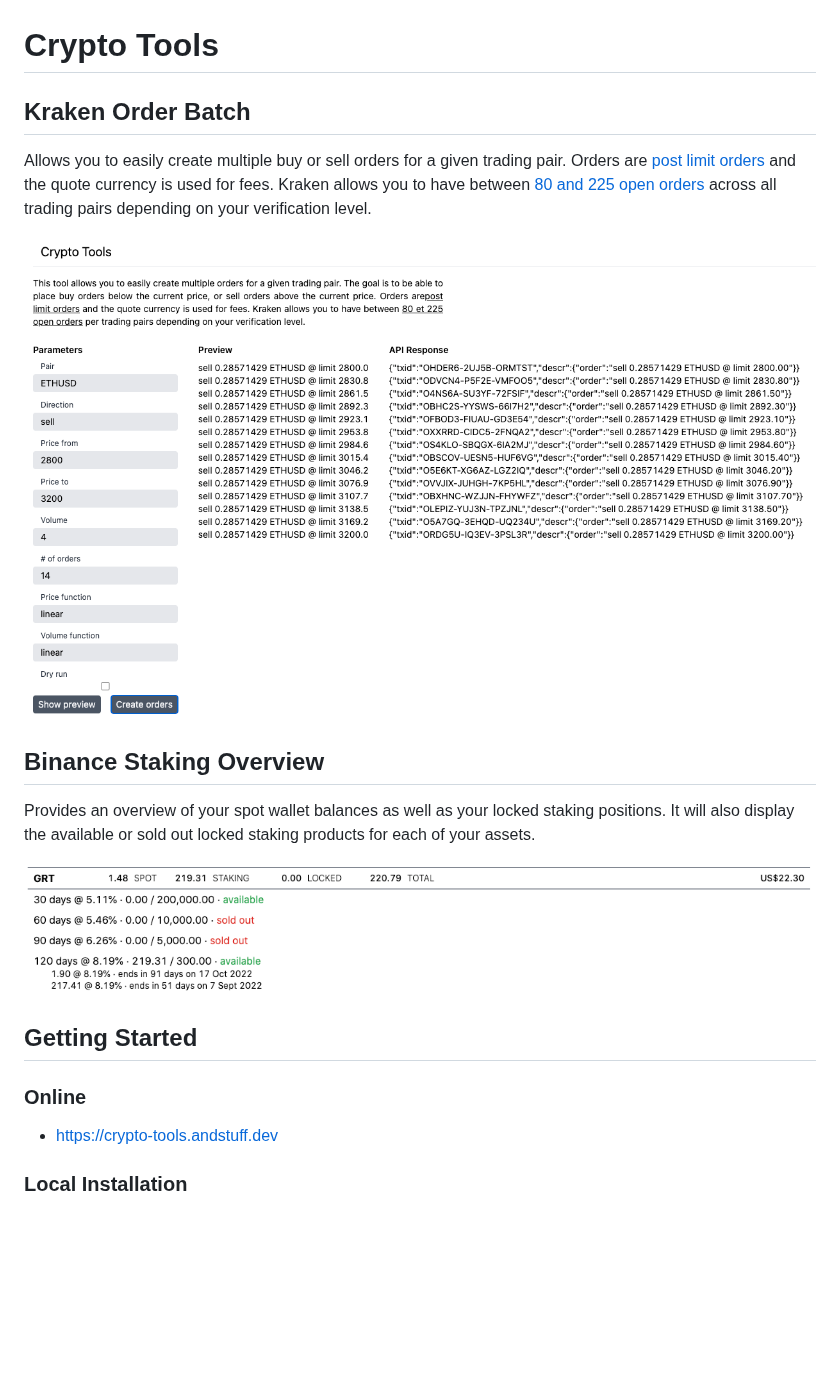
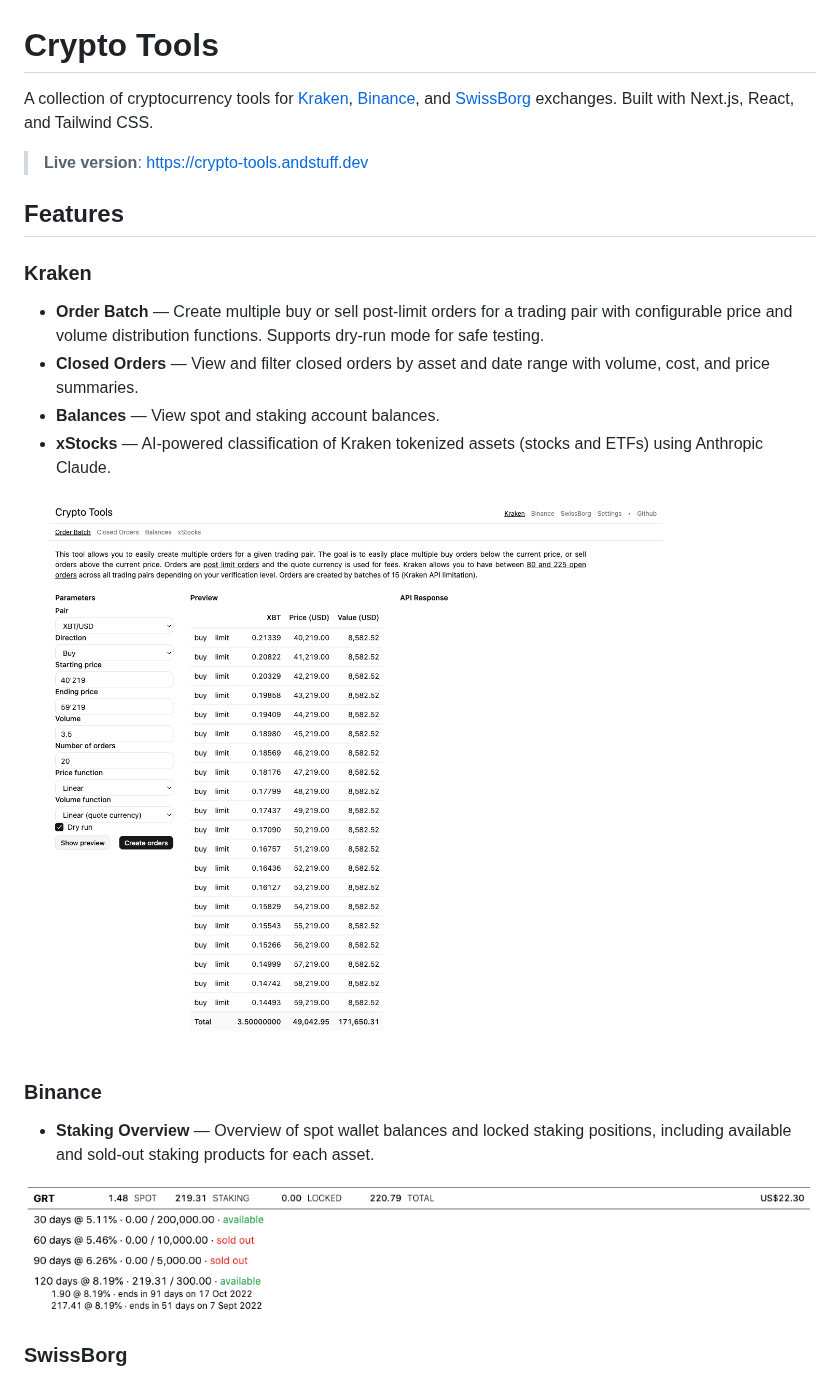
Before and after one commit to nyg/crypto-tools, a Markdown page: README.md, the part around one of its changes. Drawn GitHub-style; pictures changed too: public/screenshot-kraken-order-batch.png; blank space fills up the shorter version.

Commit message:
Rework README and update copilot instructions (#128)
Co-authored-by: Copilot <223556219+Copilot@users.noreply.github.com>

```diff
--- a/README.md
+++ b/README.md
@@ -1,27 +1,25 @@
 # Crypto Tools
 
-## Kraken Order Batch
+A collection of cryptocurrency tools for [Kraken](https://www.kraken.com/), [Binance](https://www.binance.com/), and [SwissBorg](https://swissborg.com/) exchanges. Built with Next.js, React, and Tailwind CSS.
 
-Allows you to easily create multiple buy or sell orders for a given trading
-pair. Orders are [post limit orders](1) and the quote currency is used for fees.
-Kraken allows you to have between [80 and 225 open orders](2) across all trading
-pairs depending on your verification level.
+> **Live version**: https://crypto-tools.andstuff.dev
 
-![screenshot-kraken-order-batch](public/screenshot-kraken-order-batch.png)
+## Features
 
-## Binance Staking Overview
+### Kraken
 
-Provides an overview of your spot wallet balances as well as your locked staking
-positions. It will also display the available or sold out locked staking
-products for each of your assets.
+- **Order Batch** — Create multiple buy or sell post-limit orders for a trading pair with configurable price and volume distribution functions. Supports dry-run mode for safe testing.
+- **Closed Orders** — View and filter closed orders by asset and date range with volume, cost, and price summaries.
+- **Balances** — View spot and staking account balances.
+- **xStocks** — AI-powered classification of Kraken tokenized assets (stocks and ETFs) using Anthropic Claude.
 
-![screenshot-binance-staking](public/screenshot-binance-staking.png)
+![Kraken Order Batch](public/screenshot-kraken-order-batch.png)
 
-## Getting Started
+### Binance
 
-### Online
+- **Staking Overview** — Overview of spot wallet balances and locked staking positions, including available and sold-out staking products for each asset.
 
-* https://crypto-tools.andstuff.dev
+![Binance Staking](public/screenshot-binance-staking.png)
 
-### Local Installation
+### SwissBorg
 
```
Also changed, not shown: other parts of README.md (+58 -7 lines), .github/copilot-instructions.md (+9 -5 lines), public/screenshot-swissborg-smart-yield.png (added).
